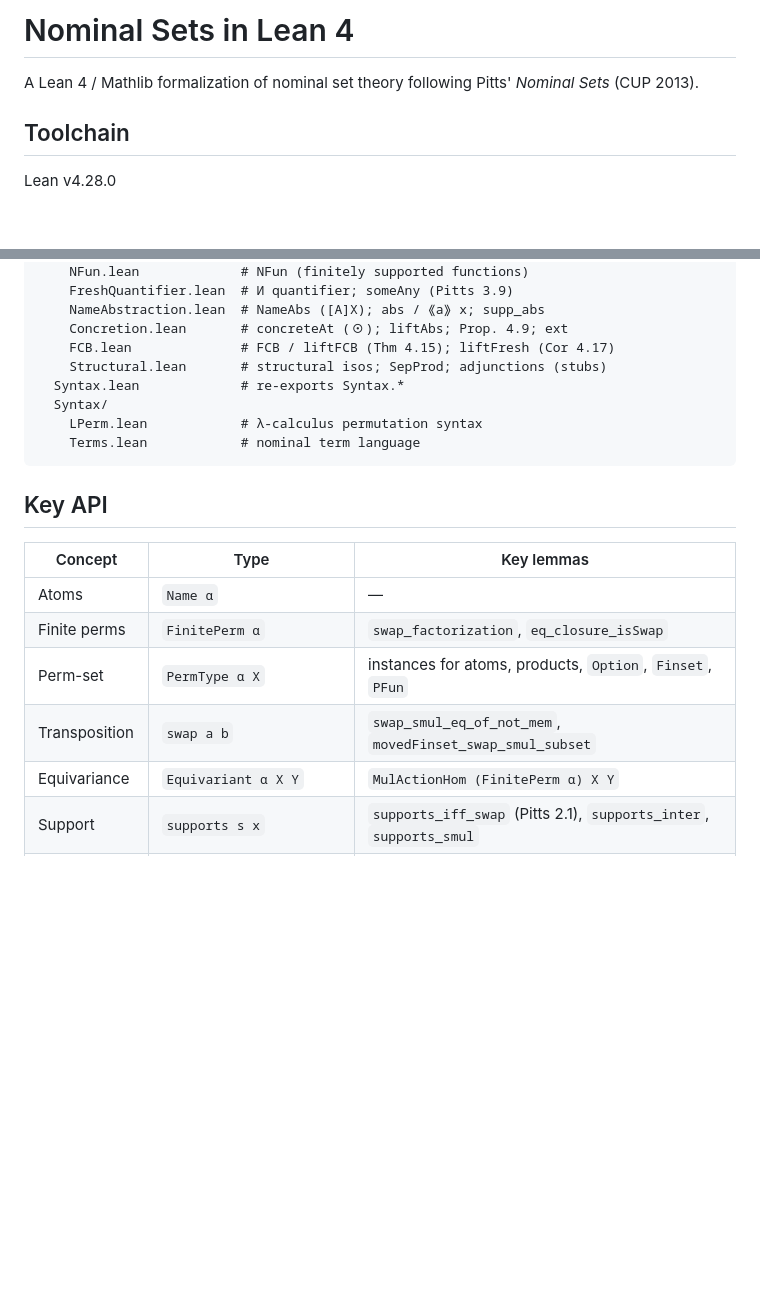
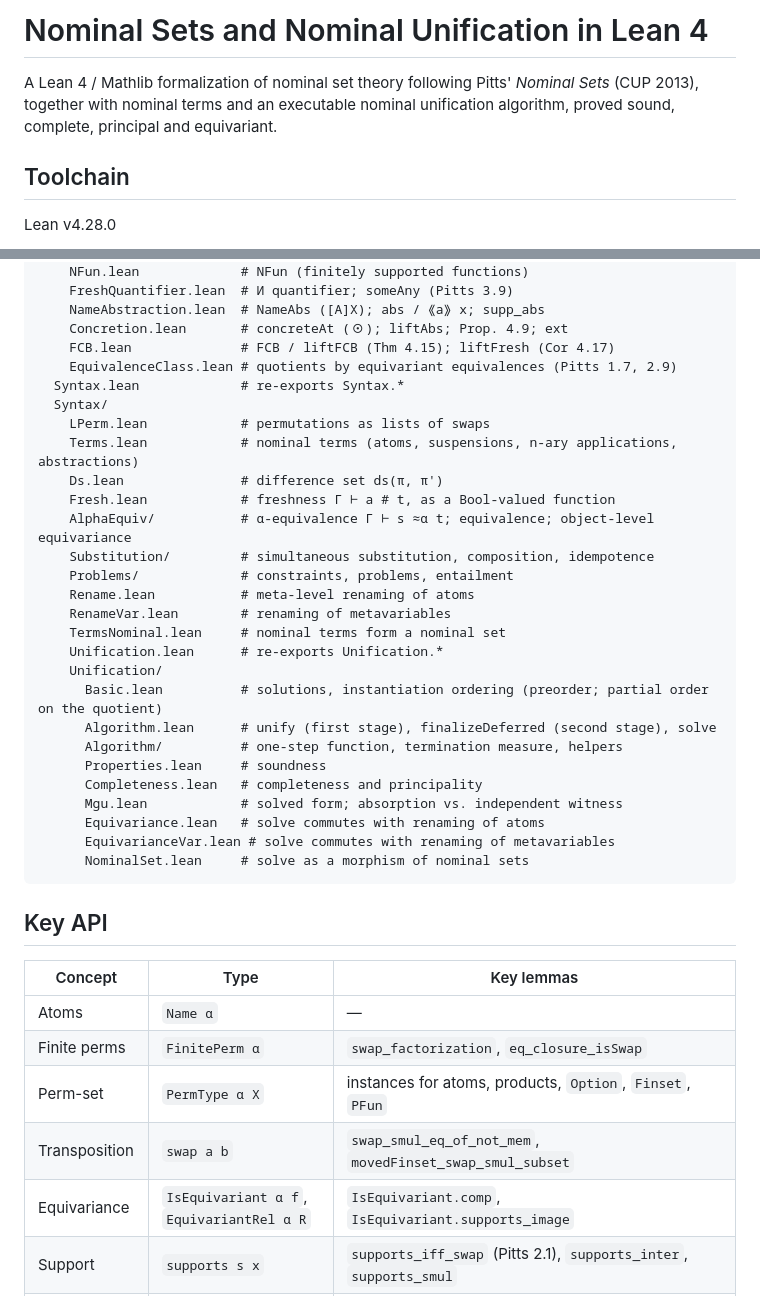
Before and after one commit to caipora-mat/nominal, a Markdown page: README.md, 2 parts joined by grey strips. Rendered like a GitHub page; blank space fills up the shorter version.

Commit message:
docs: atualiza README com a parte de sintaxe e unificação

````diff
--- a/README.md
+++ b/README.md
@@ -1,6 +1,8 @@
-# Nominal Sets in Lean 4
+# Nominal Sets and Nominal Unification in Lean 4
 
-A Lean 4 / Mathlib formalization of nominal set theory following Pitts' *Nominal Sets* (CUP 2013).
+A Lean 4 / Mathlib formalization of nominal set theory following Pitts' *Nominal Sets* (CUP 2013),
+together with nominal terms and an executable nominal unification algorithm, proved sound,
+complete, principal and equivariant.
 
 ## Toolchain
 
@@ -33,11 +35,30 @@ Nominal/
     NameAbstraction.lean  # NameAbs ([A]X); abs / ⟪a⟫ x; supp_abs
     Concretion.lean       # concreteAt (⊙); liftAbs; Prop. 4.9; ext
     FCB.lean              # FCB / liftFCB (Thm 4.15); liftFresh (Cor 4.17)
-    Structural.lean       # structural isos; SepProd; adjunctions (stubs)
+    EquivalenceClass.lean # quotients by equivariant equivalences (Pitts 1.7, 2.9)
   Syntax.lean             # re-exports Syntax.*
   Syntax/
-    LPerm.lean            # λ-calculus permutation syntax
-    Terms.lean            # nominal term language
+    LPerm.lean            # permutations as lists of swaps
+    Terms.lean            # nominal terms (atoms, suspensions, n-ary applications, abstractions)
+    Ds.lean               # difference set ds(π, π')
+    Fresh.lean            # freshness Γ ⊢ a # t, as a Bool-valued function
+    AlphaEquiv/           # α-equivalence Γ ⊢ s ≈α t; equivalence; object-level equivariance
+    Substitution/         # simultaneous substitution, composition, idempotence
+    Problems/             # constraints, problems, entailment
+    Rename.lean           # meta-level renaming of atoms
+    RenameVar.lean        # renaming of metavariables
+    TermsNominal.lean     # nominal terms form a nominal set
+    Unification.lean      # re-exports Unification.*
+    Unification/
+      Basic.lean          # solutions, instantiation ordering (preorder; partial order on the quotient)
+      Algorithm.lean      # unify (first stage), finalizeDeferred (second stage), solve
+      Algorithm/          # one-step function, termination measure, helpers
+      Properties.lean     # soundness
+      Completeness.lean   # completeness and principality
+      Mgu.lean            # solved form; absorption vs. independent witness
+      Equivariance.lean   # solve commutes with renaming of atoms
+      EquivarianceVar.lean # solve commutes with renaming of metavariables
+      NominalSet.lean     # solve as a morphism of nominal sets
 ```
 
 ## Key API
@@ -48,7 +69,7 @@ Nominal/
 | Finite perms | `FinitePerm α` | `swap_factorization`, `eq_closure_isSwap` |
 | Perm-set | `PermType α X` | instances for atoms, products, `Option`, `Finset`, `PFun` |
 | Transposition | `swap a b` | `swap_smul_eq_of_not_mem`, `movedFinset_swap_smul_subset` |
-| Equivariance | `Equivariant α X Y` | `MulActionHom (FinitePerm α) X Y` |
+| Equivariance | `IsEquivariant α f`, `EquivariantRel α R` | `IsEquivariant.comp`, `IsEquivariant.supports_image` |
 | Support | `supports s x` | `supports_iff_swap` (Pitts 2.1), `supports_inter`, `supports_smul` |
 | Nominal set | `Nominal α X`, `supp x` | `supp_supports`, `supp_le`, `supp_equivariant`, `supp_atom`, `supp_prod` |
 | Freshness | `x # y` | `fresh_atom_left`, `fresh_swap`, `fresh_prod_right`, `exists_fresh_atom` |
````
Also changed, not shown: other parts of README.md (+20 -1 lines).
